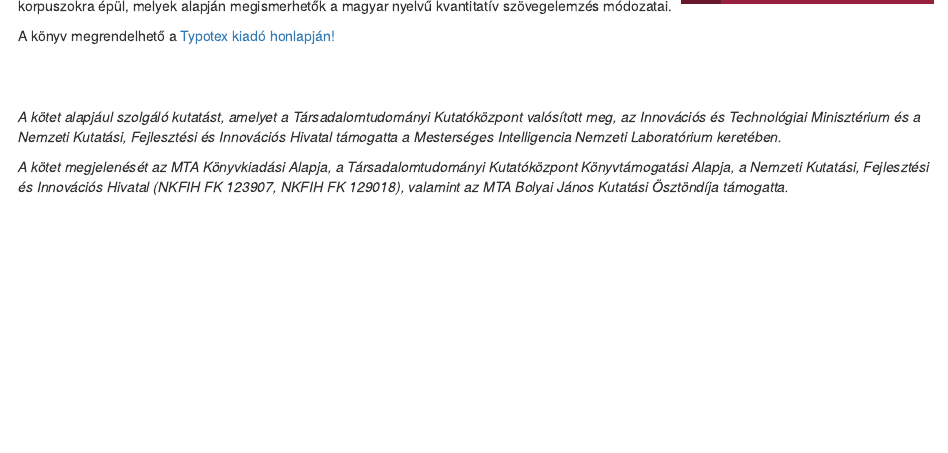
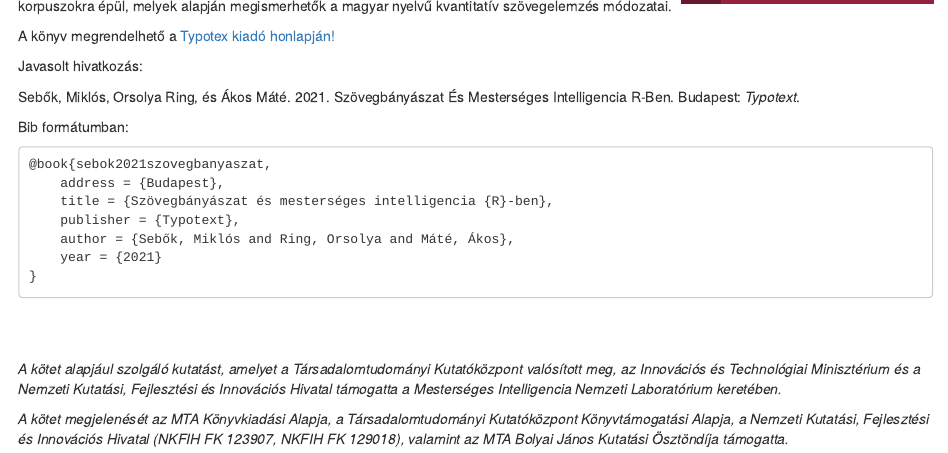
Before and after one commit to poltextlab/tankonyv, an R Markdown document (index.Rmd): the page in a window 1100 px wide, from 510 px down. Rendered offline with R 4.5, knitr and Pandoc, with nearby package versions; drawn as R Markdown's standard HTML page in place of the format the file asks for.

Commit message:
Citation added

````diff
--- a/index.Rmd
+++ b/index.Rmd
@@ -23,6 +23,23 @@ A magyar tankönyvpiacon elsőként ismertetünk lépésről-lépésre a nemzetk
 A könyv megrendelhető a [Typotex kiadó honlapján!](https://www.typotex.hu/book/11810/sebok_szovegbanyaszat_es_mesterseges_intelligencia_r_ben)
 
 
+Javasolt hivatkozás:
+
+Sebők, Miklós, Orsolya Ring, és Ákos Máté. 2021. Szövegbányászat És Mesterséges Intelligencia R-Ben. Budapest: *Typotext*.
+
+
+Bib formátumban:
+
+```
+@book{sebok2021szovegbanyaszat,
+	address = {Budapest},
+	title = {Szövegbányászat és mesterséges intelligencia {R}-ben},
+	publisher = {Typotext},
+	author = {Sebők, Miklós and Ring, Orsolya and Máté, Ákos},
+	year = {2021}
+}
+```
+
 <br>
 <br>
 
````
